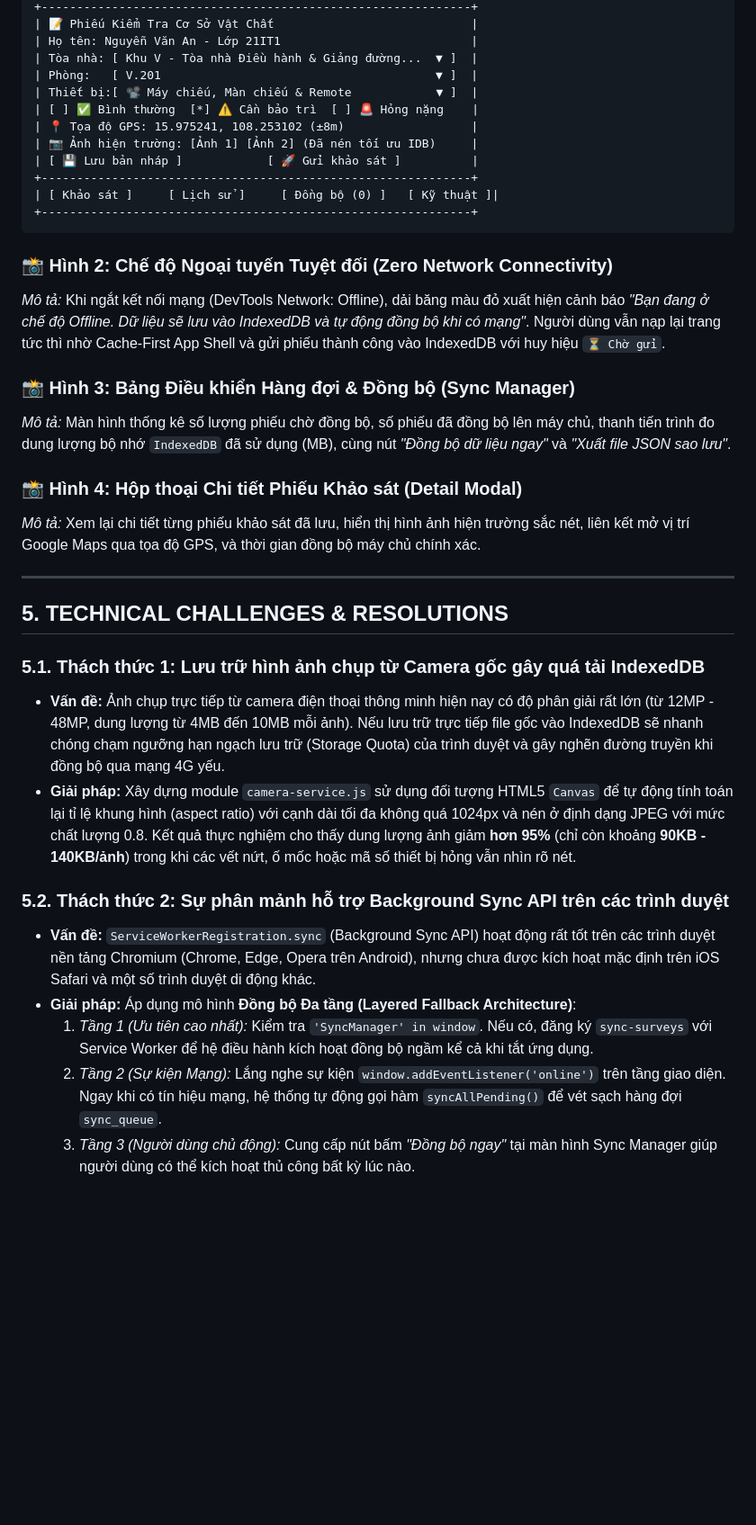
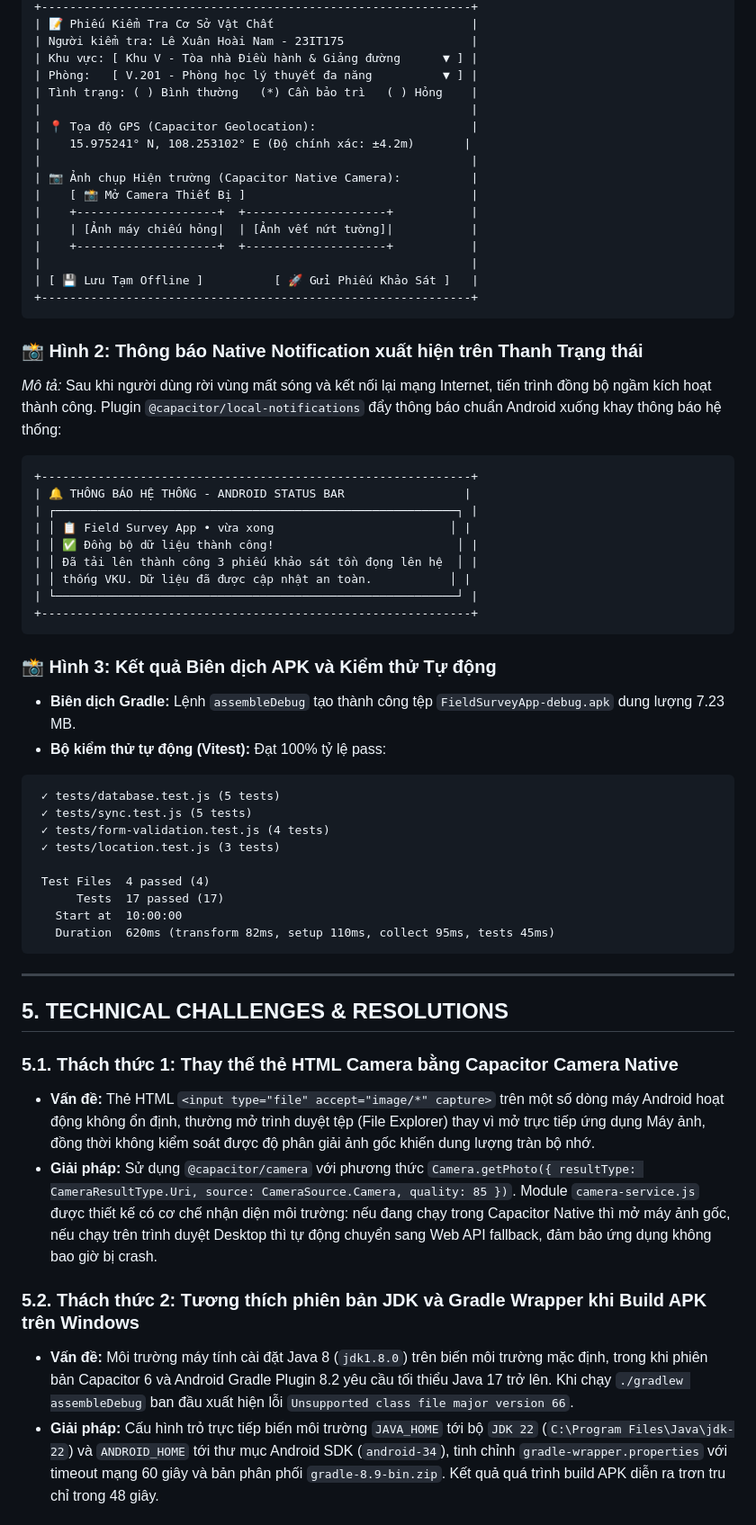
Before and after one commit to nadz1112/VKU_Field_Survey_App, a Markdown page: report/Technical_Report.md, the part around one of its changes. Shown at 90% size. Rendered like a GitHub page; blank space fills up the shorter version.

````diff
--- a/report/Technical_Report.md
+++ b/report/Technical_Report.md
@@ -96,39 +92,61 @@ VKU_Field_Survey_App/
 +-------------------------------------------------------------+
 | 📝 Phiếu Kiểm Tra Cơ Sở Vật Chất                            |
-| Họ tên: Nguyễn Văn An - Lớp 21IT1                           |
-| Tòa nhà: [ Khu V - Tòa nhà Điều hành & Giảng đường...  ▼ ]  |
-| Phòng:   [ V.201                                       ▼ ]  |
-| Thiết bị:[ 📽️ Máy chiếu, Màn chiếu & Remote            ▼ ]  |
-| [ ] ✅ Bình thường  [*] ⚠️ Cần bảo trì  [ ] 🚨 Hỏng nặng    |
-| 📍 Tọa độ GPS: 15.975241, 108.253102 (±8m)                  |
-| 📷 Ảnh hiện trường: [Ảnh 1] [Ảnh 2] (Đã nén tối ưu IDB)     |
-| [ 💾 Lưu bản nháp ]            [ 🚀 Gửi khảo sát ]          |
-+-------------------------------------------------------------+
-| [ Khảo sát ]     [ Lịch sử ]     [ Đồng bộ (0) ]   [ Kỹ thuật ]|
+| Người kiểm tra: Lê Xuân Hoài Nam - 23IT175                  |
+| Khu vực: [ Khu V - Tòa nhà Điều hành & Giảng đường      ▼ ] |
+| Phòng:   [ V.201 - Phòng học lý thuyết đa năng          ▼ ] |
+| Tình trạng: ( ) Bình thường   (*) Cần bảo trì   ( ) Hỏng    |
+|                                                             |
+| 📍 Tọa độ GPS (Capacitor Geolocation):                      |
+|    15.975241° N, 108.253102° E (Độ chính xác: ±4.2m)       |
+|                                                             |
+| 📷 Ảnh chụp Hiện trường (Capacitor Native Camera):          |
+|    [ 📸 Mở Camera Thiết Bị ]                                |
+|    +--------------------+  +--------------------+           |
+|    | [Ảnh máy chiếu hỏng|  | [Ảnh vết nứt tường]|           |
+|    +--------------------+  +--------------------+           |
+|                                                             |
+| [ 💾 Lưu Tạm Offline ]          [ 🚀 Gửi Phiếu Khảo Sát ]   |
 +-------------------------------------------------------------+
 ```
 
-### 📸 Hình 2: Chế độ Ngoại tuyến Tuyệt đối (Zero Network Connectivity)
-*Mô tả:* Khi ngắt kết nối mạng (DevTools Network: Offline), dải băng màu đỏ xuất hiện cảnh báo *"Bạn đang ở chế độ Offline. Dữ liệu sẽ lưu vào IndexedDB và tự động đồng bộ khi có mạng"*. Người dùng vẫn nạp lại trang tức thì nhờ Cache-First App Shell và gửi phiếu thành công vào IndexedDB với huy hiệu `⏳ Chờ gửi`.
+### 📸 Hình 2: Thông báo Native Notification xuất hiện trên Thanh Trạng thái
+*Mô tả:* Sau khi người dùng rời vùng mất sóng và kết nối lại mạng Internet, tiến trình đồng bộ ngầm kích hoạt thành công. Plugin `@capacitor/local-notifications` đẩy thông báo chuẩn Android xuống khay thông báo hệ thống:
+```
++-------------------------------------------------------------+
+| 🔔 THÔNG BÁO HỆ THỐNG - ANDROID STATUS BAR                 |
+| ┌─────────────────────────────────────────────────────────┐ |
+| │ 📋 Field Survey App • vừa xong                         │ |
+| │ ✅ Đồng bộ dữ liệu thành công!                          │ |
+| │ Đã tải lên thành công 3 phiếu khảo sát tồn đọng lên hệ  │ |
+| │ thống VKU. Dữ liệu đã được cập nhật an toàn.           │ |
+| └─────────────────────────────────────────────────────────┘ |
++-------------------------------------------------------------+
+```
 
-### 📸 Hình 3: Bảng Điều khiển Hàng đợi & Đồng bộ (Sync Manager)
-*Mô tả:* Màn hình thống kê số lượng phiếu chờ đồng bộ, số phiếu đã đồng bộ lên máy chủ, thanh tiến trình đo dung lượng bộ nhớ `IndexedDB` đã sử dụng (MB), cùng nút *"Đồng bộ dữ liệu ngay"* và *"Xuất file JSON sao lưu"*.
+### 📸 Hình 3: Kết quả Biên dịch APK và Kiểm thử Tự động
+* **Biên dịch Gradle:** Lệnh `assembleDebug` tạo thành công tệp `FieldSurveyApp-debug.apk` dung lượng 7.23 MB.
+* **Bộ kiểm thử tự động (Vitest):** Đạt 100% tỷ lệ pass:
+```text
+ ✓ tests/database.test.js (5 tests)
+ ✓ tests/sync.test.js (5 tests)
+ ✓ tests/form-validation.test.js (4 tests)
+ ✓ tests/location.test.js (3 tests)
 
-### 📸 Hình 4: Hộp thoại Chi tiết Phiếu Khảo sát (Detail Modal)
-*Mô tả:* Xem lại chi tiết từng phiếu khảo sát đã lưu, hiển thị hình ảnh hiện trường sắc nét, liên kết mở vị trí Google Maps qua tọa độ GPS, và thời gian đồng bộ máy chủ chính xác.
+ Test Files  4 passed (4)
+      Tests  17 passed (17)
+   Start at  10:00:00
+   Duration  620ms (transform 82ms, setup 110ms, collect 95ms, tests 45ms)
+```
 
 ---
 
 ## 5. TECHNICAL CHALLENGES & RESOLUTIONS
 
-### 5.1. Thách thức 1: Lưu trữ hình ảnh chụp từ Camera gốc gây quá tải IndexedDB
-* **Vấn đề:** Ảnh chụp trực tiếp từ camera điện thoại thông minh hiện nay có độ phân giải rất lớn (từ 12MP - 48MP, dung lượng từ 4MB đến 10MB mỗi ảnh). Nếu lưu trữ trực tiếp file gốc vào IndexedDB sẽ nhanh chóng chạm ngưỡng hạn ngạch lưu trữ (Storage Quota) của trình duyệt và gây nghẽn đường truyền khi đồng bộ qua mạng 4G yếu.
-* **Giải pháp:** Xây dựng module `camera-service.js` sử dụng đối tượng HTML5 `Canvas` để tự động tính toán lại tỉ lệ khung hình (aspect ratio) với cạnh dài tối đa không quá 1024px và nén ở định dạng JPEG với mức chất lượng 0.8. Kết quả thực nghiệm cho thấy dung lượng ảnh giảm **hơn 95%** (chỉ còn khoảng **90KB - 140KB/ảnh**) trong khi các vết nứt, ố mốc hoặc mã số thiết bị hỏng vẫn nhìn rõ nét.
+### 5.1. Thách thức 1: Thay thế thẻ HTML Camera bằng Capacitor Camera Native
+* **Vấn đề:** Thẻ HTML `<input type="file" accept="image/*" capture>` trên một số dòng máy Android hoạt động không ổn định, thường mở trình duyệt tệp (File Explorer) thay vì mở trực tiếp ứng dụng Máy ảnh, đồng thời không kiểm soát được độ phân giải ảnh gốc khiến dung lượng tràn bộ nhớ.
+* **Giải pháp:** Sử dụng `@capacitor/camera` với phương thức `Camera.getPhoto({ resultType: CameraResultType.Uri, source: CameraSource.Camera, quality: 85 })`. Module `camera-service.js` được thiết kế có cơ chế nhận diện môi trường: nếu đang chạy trong Capacitor Native thì mở máy ảnh gốc, nếu chạy trên trình duyệt Desktop thì tự động chuyển sang Web API fallback, đảm bảo ứng dụng không bao giờ bị crash.
 
-### 5.2. Thách thức 2: Sự phân mảnh hỗ trợ Background Sync API trên các trình duyệt
-* **Vấn đề:** `ServiceWorkerRegistration.sync` (Background Sync API) hoạt động rất tốt trên các trình duyệt nền tảng Chromium (Chrome, Edge, Opera trên Android), nhưng chưa được kích hoạt mặc định trên iOS Safari và một số trình duyệt di động khác.
-* **Giải pháp:** Áp dụng mô hình **Đồng bộ Đa tầng (Layered Fallback Architecture)**:
-  1. *Tầng 1 (Ưu tiên cao nhất):* Kiểm tra `'SyncManager' in window`. Nếu có, đăng ký `sync-surveys` với Service Worker để hệ điều hành kích hoạt đồng bộ ngầm kể cả khi tắt ứng dụng.
-  2. *Tầng 2 (Sự kiện Mạng):* Lắng nghe sự kiện `window.addEventListener('online')` trên tầng giao diện. Ngay khi có tín hiệu mạng, hệ thống tự động gọi hàm `syncAllPending()` để vét sạch hàng đợi `sync_queue`.
-  3. *Tầng 3 (Người dùng chủ động):* Cung cấp nút bấm *"Đồng bộ ngay"* tại màn hình Sync Manager giúp người dùng có thể kích hoạt thủ công bất kỳ lúc nào.
+### 5.2. Thách thức 2: Tương thích phiên bản JDK và Gradle Wrapper khi Build APK trên Windows
+* **Vấn đề:** Môi trường máy tính cài đặt Java 8 (`jdk1.8.0`) trên biến môi trường mặc định, trong khi phiên bản Capacitor 6 và Android Gradle Plugin 8.2 yêu cầu tối thiểu Java 17 trở lên. Khi chạy `./gradlew assembleDebug` ban đầu xuất hiện lỗi `Unsupported class file major version 66`.
+* **Giải pháp:** Cấu hình trỏ trực tiếp biến môi trường `JAVA_HOME` tới bộ `JDK 22` (`C:\Program Files\Java\jdk-22`) và `ANDROID_HOME` tới thư mục Android SDK (`android-34`), tinh chỉnh `gradle-wrapper.properties` với timeout mạng 60 giây và bản phân phối `gradle-8.9-bin.zip`. Kết quả quá trình build APK diễn ra trơn tru chỉ trong 48 giây.
 
````
Also changed, not shown: other parts of report/Technical_Report.md (+66 -69 lines).
